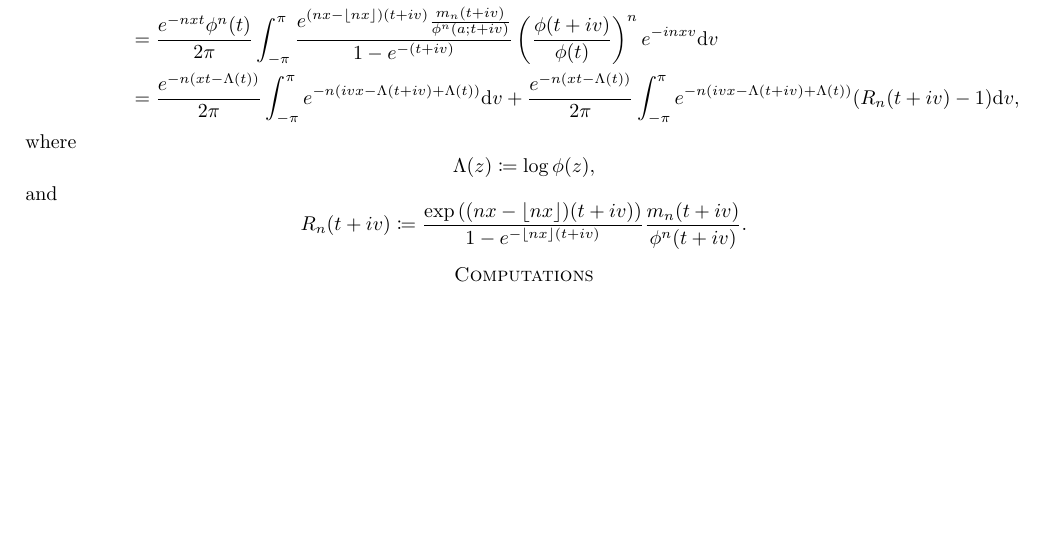
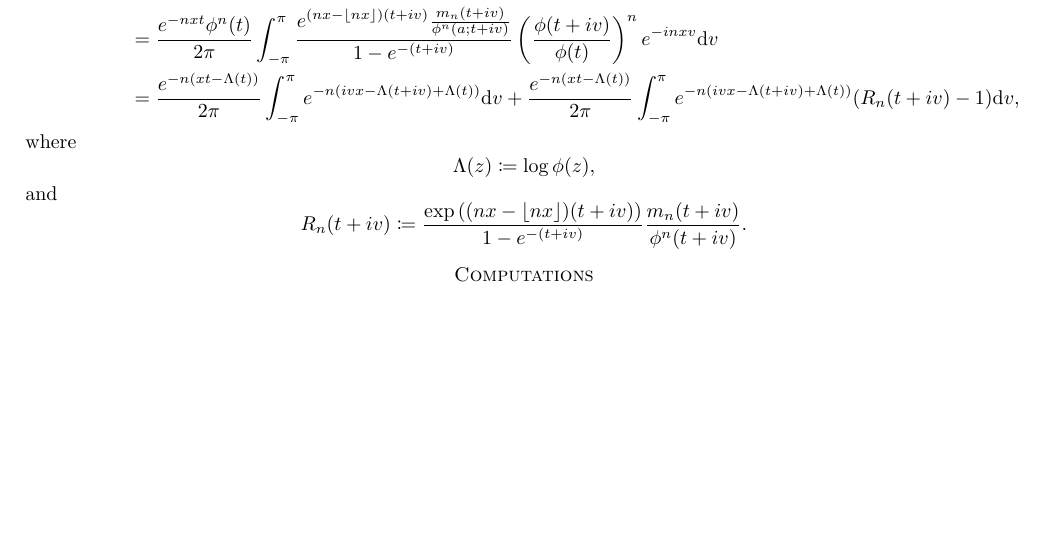
Before and after one commit to soy-esaul/drafts, a LaTeX paper (sharp_deviations_erw.tex): part of the page, cut so that both start at the same text. Compiled offline with pdfLaTeX.

Commit message:
"Corrected typo"

```diff
--- a/sharp_deviations_erw.tex
+++ b/sharp_deviations_erw.tex
@@ -25,7 +25,7 @@ For $x \in (\mu,1)$, we have
     &= \frac{ e^{ -nxt } \phi^n(t) }{2\pi} \int_{-\pi}^\pi \frac{ e^{(nx - \lfloor nx\rfloor )(t+iv)}\frac{m_n(t+iv)}{\phi^n(a;t+iv)} }{ 1- e^{-(t+iv)} }\left(\frac{\phi(t+iv)}{\phi(t)}\right)^n e^{-inxv} \mathrm d v \\
     &= \frac{ e^{-n(xt-\Lambda(t))} }{2\pi} \int_{-\pi}^\pi e^{-n( ivx -  \Lambda(t+iv) + \Lambda(t) )}\mathrm d v + \frac{ e^{-n(xt-\Lambda(t))} }{2\pi} \int_{-\pi}^\pi e^{-n( ivx -  \Lambda(t+iv) + \Lambda(t) )}( R_n(t+iv) - 1)\mathrm d v,
 \end{align*}
-where \[\Lambda(z) \coloneqq \log \phi(z), \] and \[ R_n(t+iv) \coloneqq \frac{ \exp\left( (nx - \lfloor nx\rfloor)(t+iv) \right) }{ 1- e^{-\lfloor nx\rfloor (t+iv)} }\frac{m_n(t+iv)}{\phi^n(t+iv)}. \]
+where \[\Lambda(z) \coloneqq \log \phi(z), \] and \[ R_n(t+iv) \coloneqq \frac{ \exp\left( (nx - \lfloor nx\rfloor)(t+iv) \right) }{ 1- e^{-(t+iv)} }\frac{m_n(t+iv)}{\phi^n(t+iv)}. \]
 
 \section*{Computations}
 
```
Also changed, not shown: sharp_deviations_erw.pdf.
